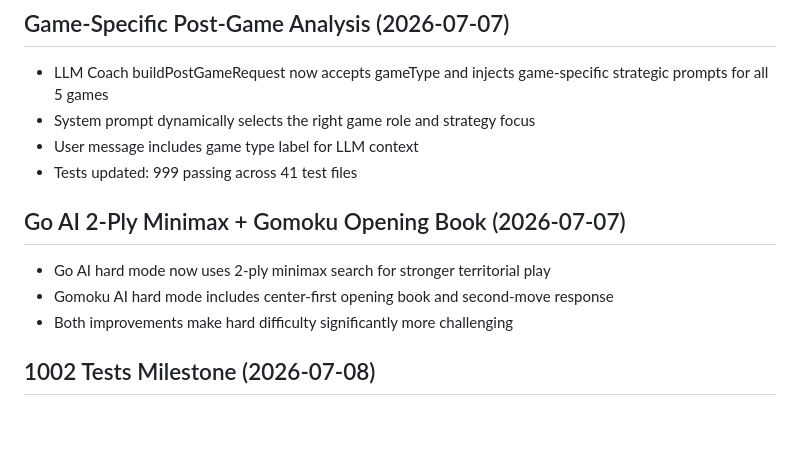
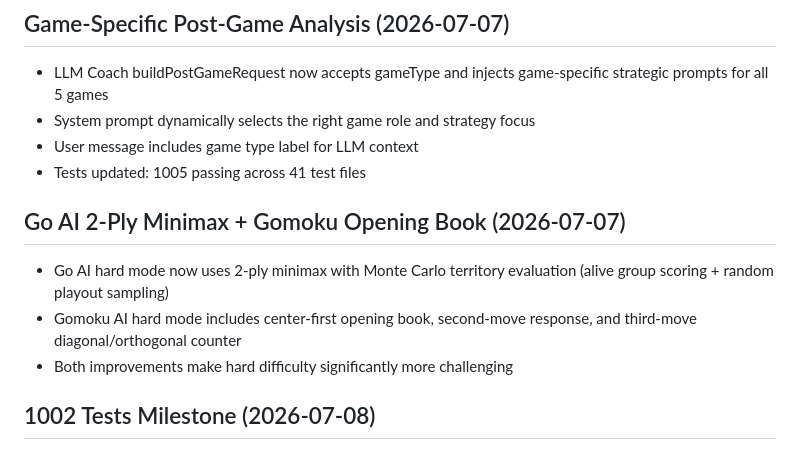
Before and after one commit to SSC-STUDIO/Multi-Board-Game-Collection, a Markdown page: devlog.md, the part around the change. GitHub-like rendering; blank space fills up the shorter version.

```diff
--- a/devlog.md
+++ b/devlog.md
@@ -120,12 +120,12 @@ Toggle QI Coach in any game's setup screen — the coach analyzes positions in r
 - LLM Coach buildPostGameRequest now accepts gameType and injects game-specific strategic prompts for all 5 games
 - System prompt dynamically selects the right game role and strategy focus
 - User message includes game type label for LLM context
-- Tests updated: 999 passing across 41 test files
+- Tests updated: 1005 passing across 41 test files
 
 ## Go AI 2-Ply Minimax + Gomoku Opening Book (2026-07-07)
 
-- Go AI hard mode now uses 2-ply minimax search for stronger territorial play
-- Gomoku AI hard mode includes center-first opening book and second-move response
+- Go AI hard mode now uses 2-ply minimax with Monte Carlo territory evaluation (alive group scoring + random playout sampling)
+- Gomoku AI hard mode includes center-first opening book, second-move response, and third-move diagonal/orthogonal counter
 - Both improvements make hard difficulty significantly more challenging
 
 ## 1002 Tests Milestone (2026-07-08)
```
Also changed, not shown: README.md (+1 -1 lines).
